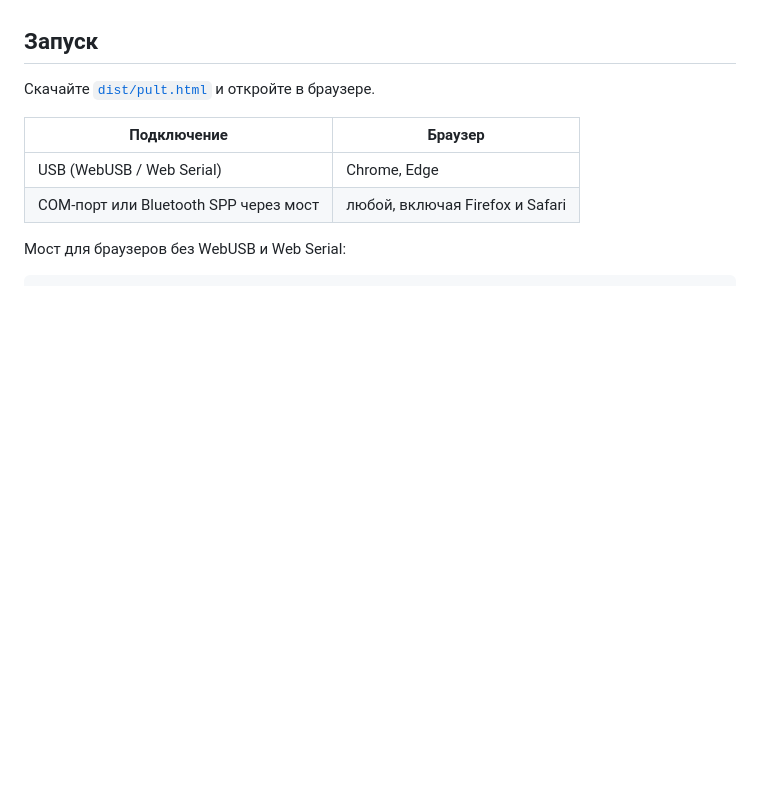
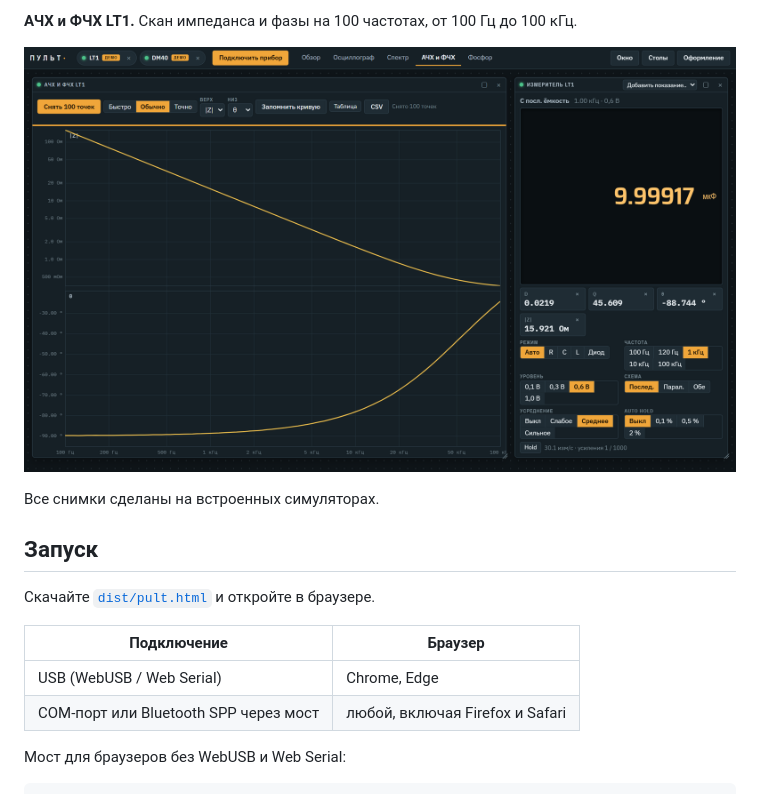
Before and after one commit to StepanKoshman/pult, a Markdown page: README.md, the part around one of its changes. Rendered like a GitHub page; pictures changed too: docs/screenshots/sweep.png (added); blank space fills up the shorter version.

```diff
--- a/README.md
+++ b/README.md
@@ -11,3 +26,8 @@
+**АЧХ и ФЧХ LT1.** Скан импеданса и фазы на 100 частотах, от 100 Гц до 100 кГц.
+
+![АЧХ и ФЧХ конденсатора 10 мкФ на LT1](docs/screenshots/sweep.png)
+
+Все снимки сделаны на встроенных симуляторах.
 
 ## Запуск
 
```
Also changed, not shown: other parts of README.md (+15 -0 lines), docs/screenshots/dpo-intensity.png (added), docs/screenshots/dpo-temperature.png (added), docs/screenshots/overview.png (added), docs/screenshots/spectrum-waterfall.png (added).
